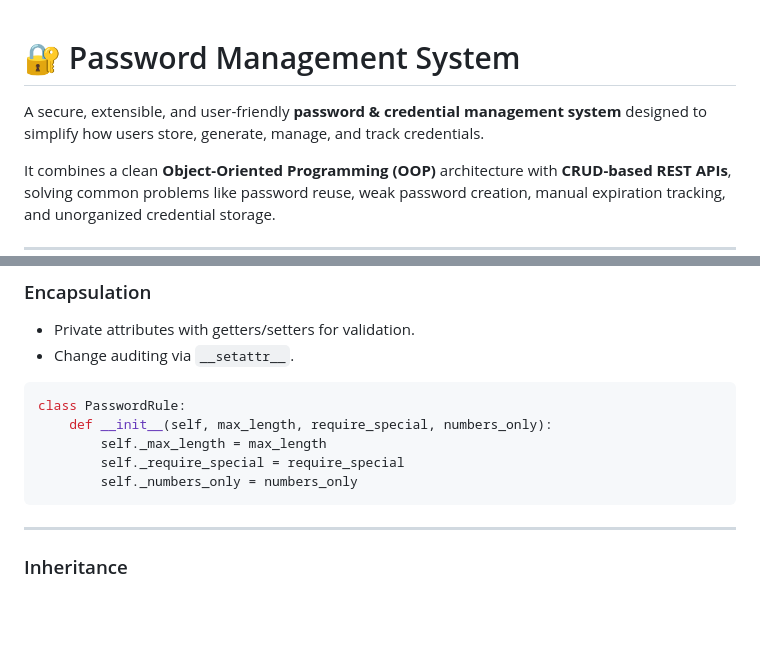
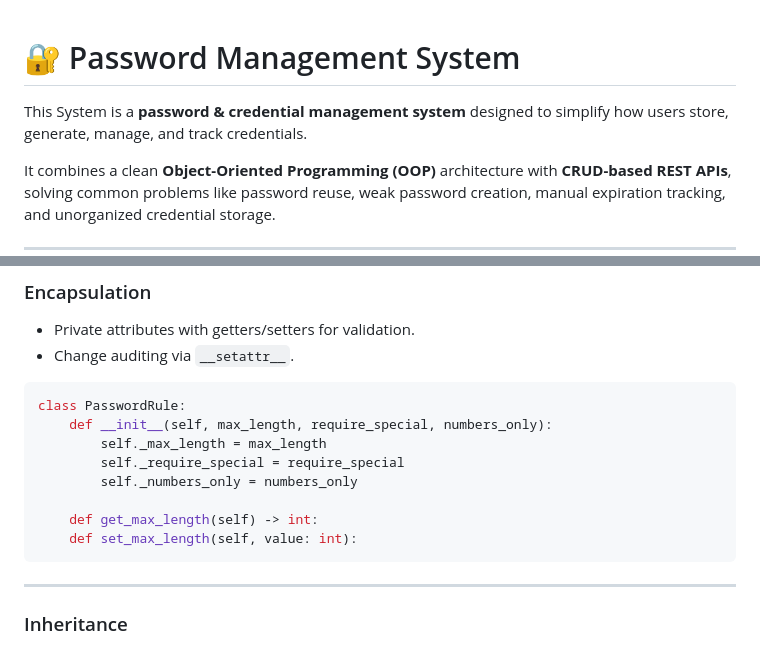
Before and after one commit to ethel00-new/COMP8090SEF_ETHEL, a Markdown page: Task1/README.md, 2 parts joined by grey strips. Drawn GitHub-style; blank space fills up the shorter version.

Commit message:
add task 1 readme

````diff
--- a/Task1/README.md
+++ b/Task1/README.md
@@ -1,7 +1,6 @@
-
 # 🔐 Password Management System
 
-A secure, extensible, and user-friendly **password & credential management system** designed to simplify how users store, generate, manage, and track credentials.
+This System is a **password & credential management system** designed to simplify how users store, generate, manage, and track credentials.
 
 It combines a clean **Object-Oriented Programming (OOP)** architecture with **CRUD-based REST APIs**, solving common problems like password reuse, weak password creation, manual expiration tracking, and unorganized credential storage.
 
@@ -80,6 +79,9 @@ class PasswordRule:
         self._max_length = max_length
         self._require_special = require_special
         self._numbers_only = numbers_only
+
+    def get_max_length(self) -> int:
+    def set_max_length(self, value: int):
 ```
 
 ---
````
